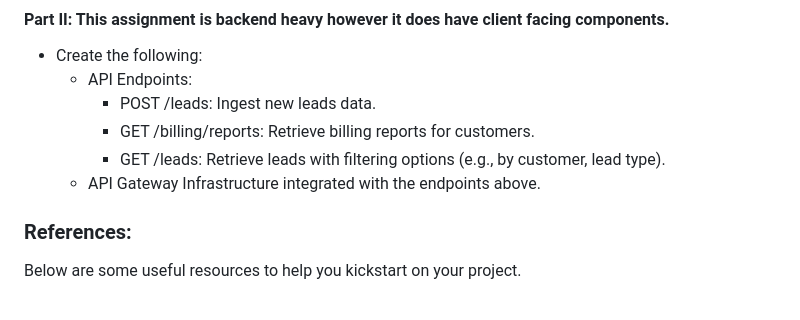
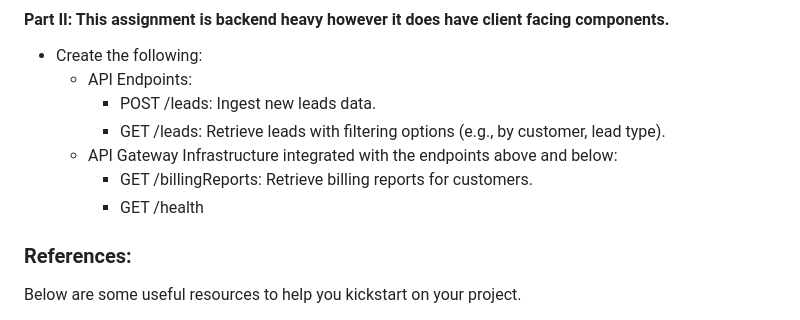
Before and after one commit to izzydoesit/lead_billing_engine_API, a Markdown page: ASSIGNMENT.md, the part around the change. Drawn GitHub-style.

Commit message:
minor clarity improvement on Bonus

```diff
--- a/ASSIGNMENT.md
+++ b/ASSIGNMENT.md
@@ -240,10 +240,10 @@ Setup Scripts: Provide scripts (e.g., shell scripts, Makefile, Poetry Scripts) t
 - Create the following:
   - API Endpoints:
     * POST /leads: Ingest new leads data.
-    * GET /billing/reports: Retrieve billing reports for customers.
     * GET /leads: Retrieve leads with filtering options (e.g., by customer, lead type).
-  * API Gateway Infrastructure integrated with the endpoints above.
-
+  * API Gateway Infrastructure integrated with the endpoints above and below:
+    * GET /billingReports: Retrieve billing reports for customers.
+    * GET /health
 
 
 ### References:
```
